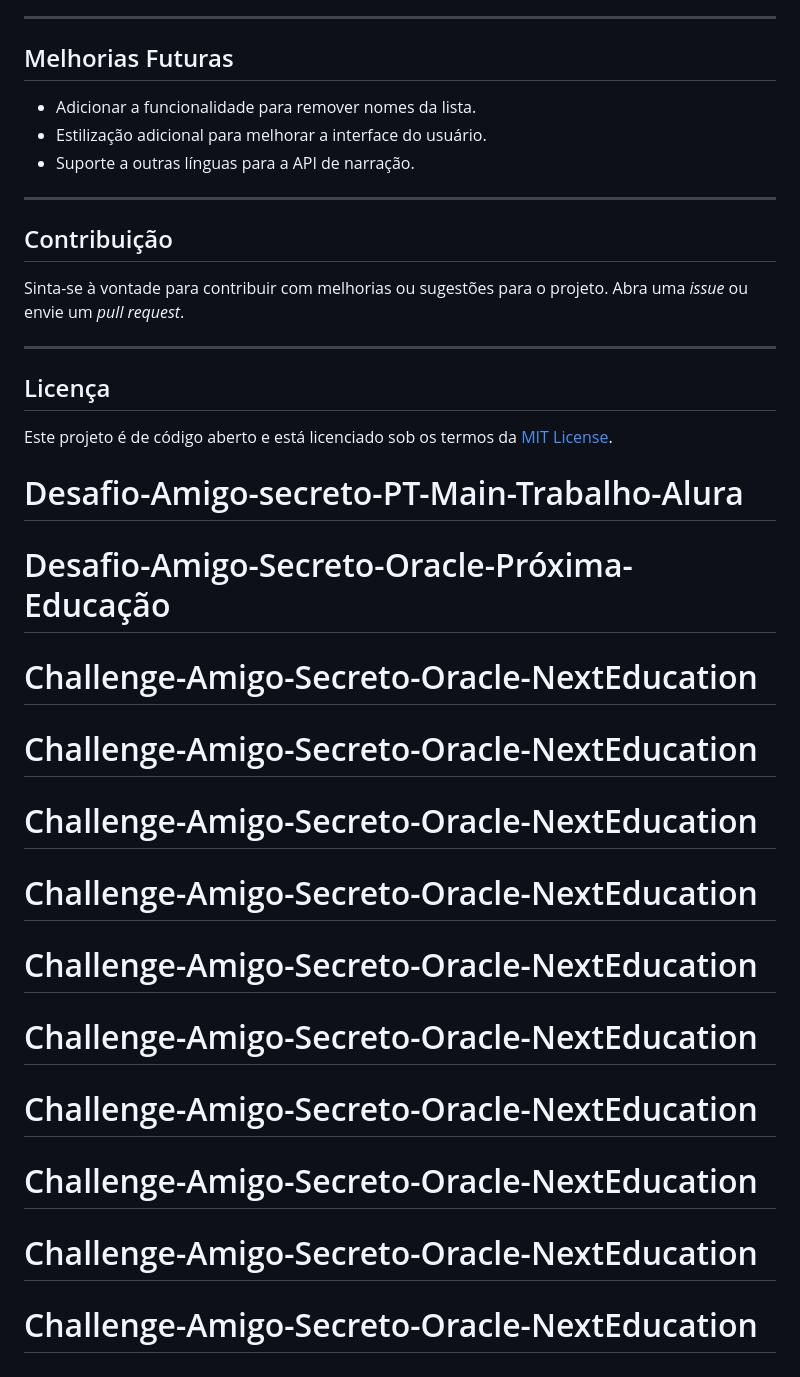
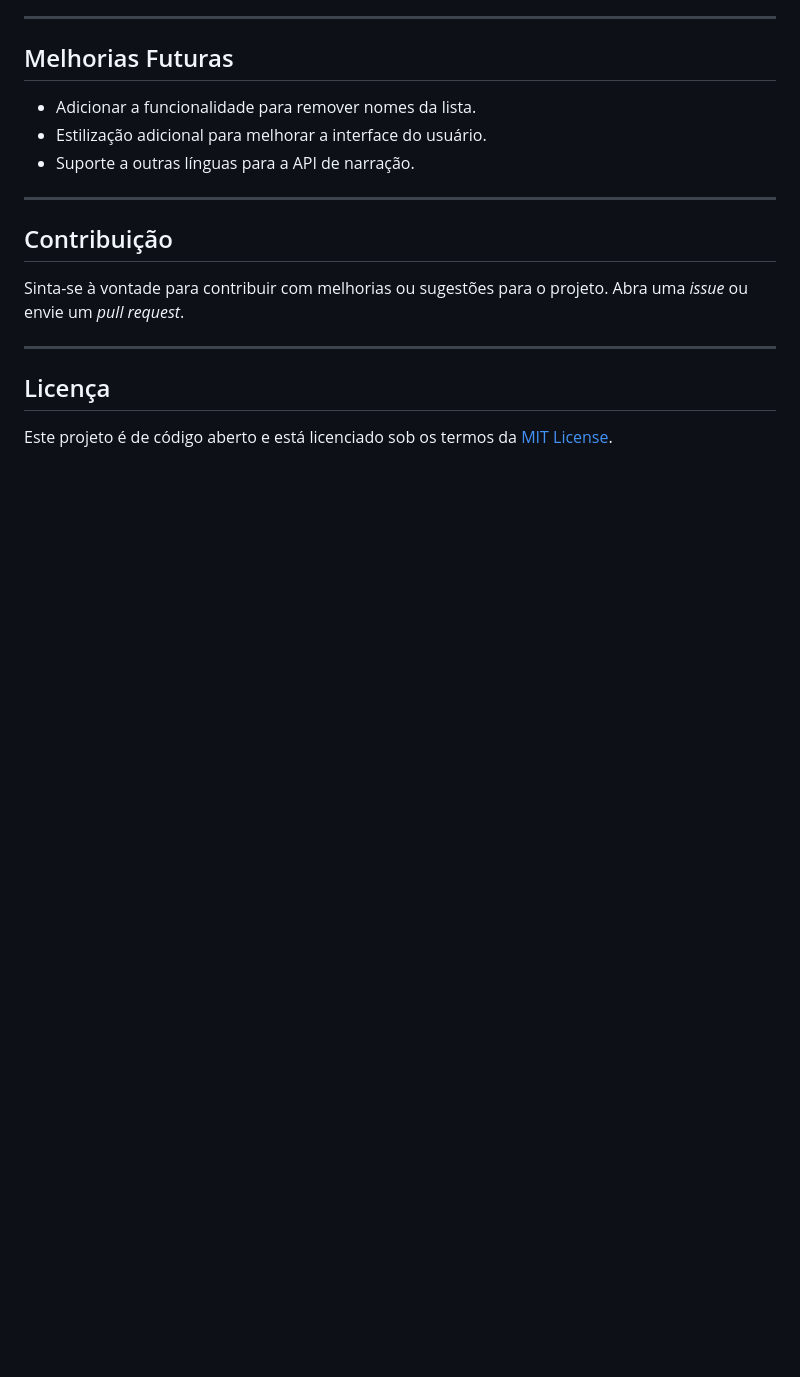
Before and after one commit to isqbruno/Challenge-Amigo-Secreto-Oracle-Next-Education, a Markdown page: README.md, the part around the change. Rendered like a GitHub page; blank space fills up the shorter version.

```diff
--- a/README.md
+++ b/README.md
@@ -126,16 +126,3 @@ Sinta-se à vontade para contribuir com melhorias ou sugestões para o projeto.
 ## Licença
 
 Este projeto é de código aberto e está licenciado sob os termos da [MIT License](LICENSE).
-
-# Desafio-Amigo-secreto-PT-Main-Trabalho-Alura
-# Desafio-Amigo-Secreto-Oracle-Próxima-Educação
-# Challenge-Amigo-Secreto-Oracle-NextEducation
-# Challenge-Amigo-Secreto-Oracle-NextEducation
-# Challenge-Amigo-Secreto-Oracle-NextEducation
-# Challenge-Amigo-Secreto-Oracle-NextEducation
-# Challenge-Amigo-Secreto-Oracle-NextEducation
-# Challenge-Amigo-Secreto-Oracle-NextEducation
-# Challenge-Amigo-Secreto-Oracle-NextEducation
-# Challenge-Amigo-Secreto-Oracle-NextEducation
-# Challenge-Amigo-Secreto-Oracle-NextEducation
-# Challenge-Amigo-Secreto-Oracle-NextEducation
```
